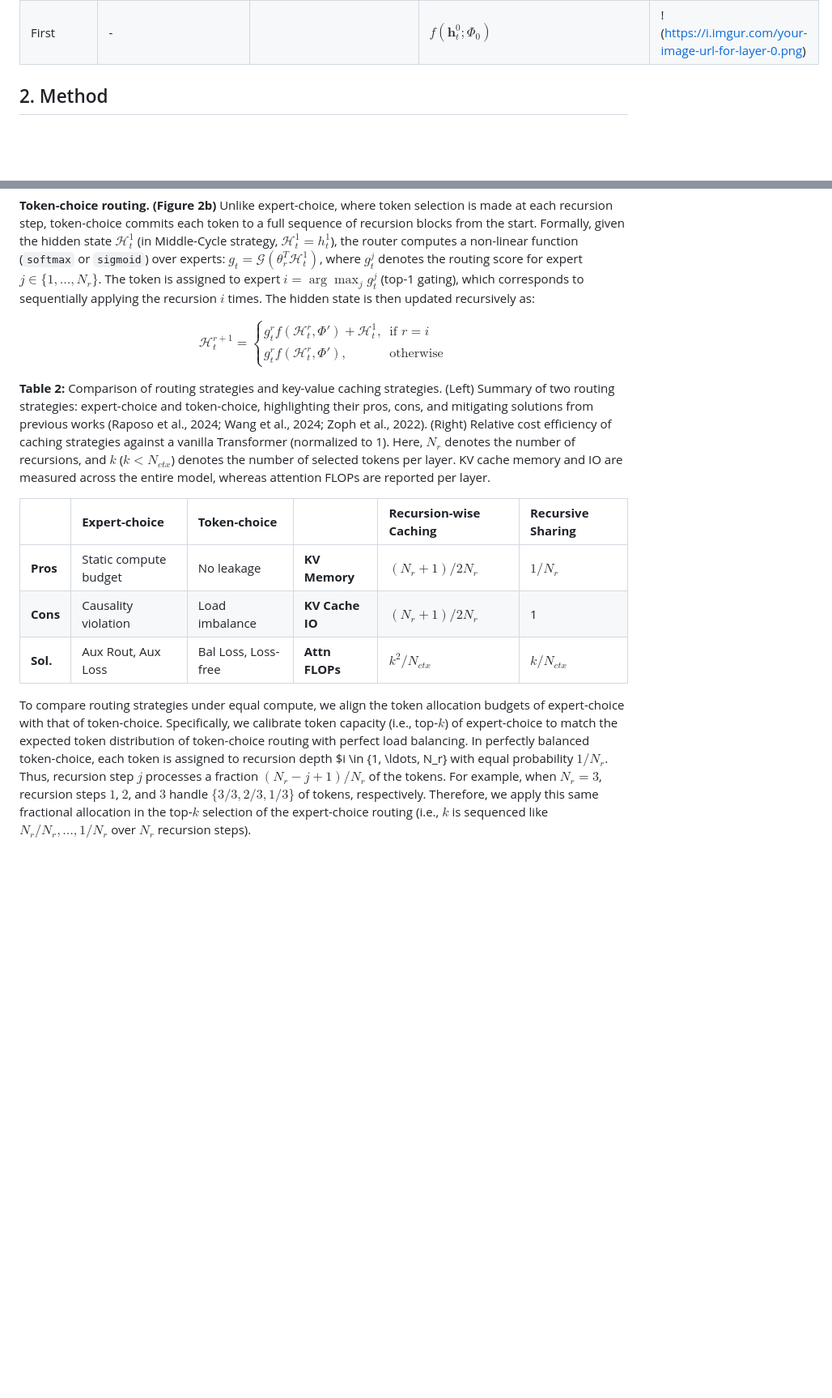
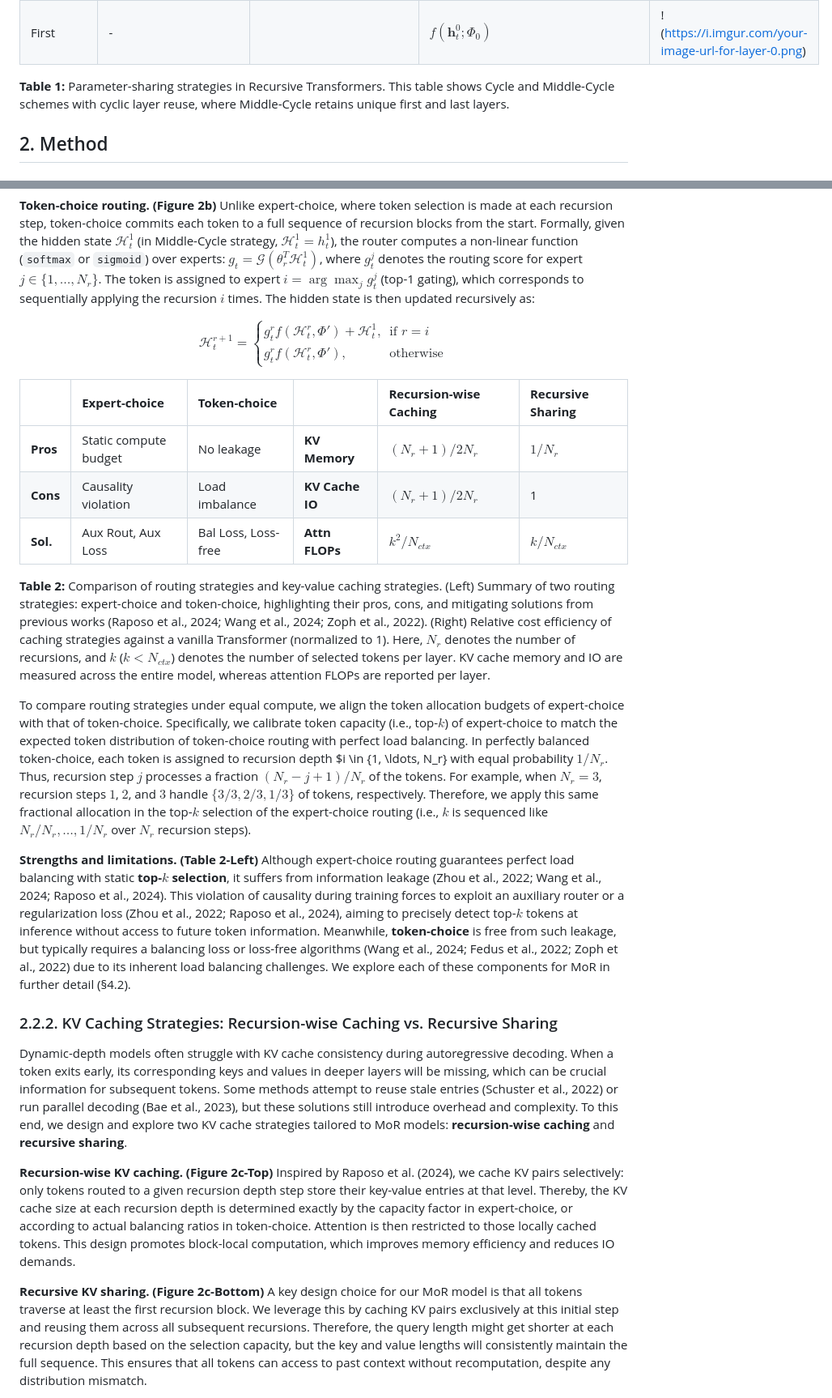
Before and after one commit to mokira3d48/MoR, a Markdown page: MoR_200~2507.10524.md, 2 parts joined by grey strips. Shown: that part at 81% size. Drawn GitHub-style; blank space fills up the shorter version.

Commit message:
Transcription of Method section of this paper is done.

```diff
--- a/MoR_200~2507.10524.md
+++ b/MoR_200~2507.10524.md
@@ -84,6 +82,10 @@ cyclic layer reuse, where Middle-Cycle retains unique first and last layers.
 | Last | - | | $f(\mathbf{h}_{t}^{L-1}; \Phi_{L-1})$ | !(https://i.imgur.com/your-image-url-for-layer-3.png) |
 | Recursion | $f(\mathbf{h}_{t}^{\ell}; \Phi_{\ell \bmod (L/N_{r})})$ | !(https://i.imgur.com/your-image-url-for-recursion.png) | $f(\mathbf{h}_{t}^{\ell}; \Phi_{(\ell-1 \bmod ((L-2)/N_{r}))+1})$ | !(https://i.imgur.com/your-image-url-for-recursion-middle.png) |
 | First | - | | $f(\mathbf{h}_{t}^{0}; \Phi_{0})$ | !(https://i.imgur.com/your-image-url-for-layer-0.png) |
+
+
+**Table 1:** Parameter-sharing strategies in Recursive Transformers. This table shows Cycle and Middle-Cycle schemes with
+cyclic layer reuse, where Middle-Cycle retains unique first and last layers.
 
 
 ## 2. Method
@@ -199,6 +201,12 @@ g_{t}^{r}f(\mathcal{H}_{t}^{r}, \Phi'), & \text{otherwise}
 $$
 
 
+| | **Expert-choice** | **Token-choice** | | **Recursion-wise Caching** | **Recursive Sharing** |
+| :--- | :--- | :--- | :--- | :--- | :--- |
+| **Pros** | Static compute budget | No leakage | **KV Memory** | $(N_r + 1)/2N_r$ | $1/N_r$ |
+| **Cons** | Causality violation | Load imbalance | **KV Cache IO** | $(N_r + 1)/2N_r$ | 1 |
+| **Sol.** | Aux Rout, Aux Loss | Bal Loss, Loss-free | **Attn FLOPs** | $k^2 / N_{ctx}$ | $k/N_{ctx}$ |
+
 **Table 2:** Comparison of routing strategies and key-value caching strategies. (Left) Summary of two routing strategies:
 expert-choice and token-choice, highlighting their pros, cons, and mitigating solutions from previous works (Raposo et al.,
 2024; Wang et al., 2024; Zoph et al., 2022). (Right) Relative cost efficiency of caching strategies against a vanilla Transformer
@@ -206,12 +214,6 @@ expert-choice and token-choice, highlighting their pros, cons, and mitigating so
 denotes the number of selected tokens
 per layer. KV cache memory and IO are measured across the entire model, whereas attention FLOPs are reported per layer.
 
-
-| | **Expert-choice** | **Token-choice** | | **Recursion-wise Caching** | **Recursive Sharing** |
-| :--- | :--- | :--- | :--- | :--- | :--- |
-| **Pros** | Static compute budget | No leakage | **KV Memory** | $(N_r + 1)/2N_r$ | $1/N_r$ |
-| **Cons** | Causality violation | Load imbalance | **KV Cache IO** | $(N_r + 1)/2N_r$ | 1 |
-| **Sol.** | Aux Rout, Aux Loss | Bal Loss, Loss-free | **Attn FLOPs** | $k^2 / N_{ctx}$ | $k/N_{ctx}$ |
 
 To compare routing strategies under equal compute, we align the token allocation budgets of expert-choice
 with that of token-choice. Specifically, we calibrate token capacity (i.e., top-$k$) of expert-choice to match
@@ -222,3 +224,19 @@ $(N_r - j + 1)/N_r$ of the tokens. For example, when $N_r = 3$,
 recursion steps $1$, $2$, and $3$ handle $\{3/3, 2/3, 1/3\}$ of tokens, respectively. Therefore, we apply this same fractional allocation in the top-$𝑘$ selection
 of the expert-choice routing (i.e., $k$ is sequenced like $N_r/N_r, \ldots, 1/N_r$
 over $N_r$ recursion steps).
+
+**Strengths and limitations. (Table 2-Left)** Although expert-choice routing guarantees perfect load balancing with static **top-$k$ selection**, it suffers from information leakage (Zhou et al., 2022; Wang et al., 2024; Raposo et al., 2024). This violation of causality during training forces to exploit an auxiliary router or a regularization loss (Zhou et al., 2022; Raposo et al., 2024), aiming to precisely detect top-$k$ tokens at inference without access to future token information. Meanwhile, **token-choice** is free from such leakage, but typically requires a balancing loss or loss-free algorithms (Wang et al., 2024; Fedus et al., 2022; Zoph et al., 2022) due to its inherent load balancing challenges. We explore each of these components for MoR in further detail (§4.2).
+
+
+### 2.2.2. KV Caching Strategies: Recursion-wise Caching vs. Recursive Sharing
+
+Dynamic-depth models often struggle with KV cache consistency during autoregressive decoding. When a token exits early, its corresponding keys and values in deeper layers will be missing, which can be crucial information for subsequent tokens. Some methods attempt to reuse stale entries (Schuster et al., 2022) or run parallel decoding (Bae et al., 2023), but these solutions still introduce overhead and complexity. To this end, we design and explore two KV cache strategies tailored to MoR models: **recursion-wise caching** and **recursive sharing**.
+
+
+**Recursion-wise KV caching. (Figure 2c-Top)**
+Inspired by Raposo et al. (2024), we cache KV pairs selectively: only tokens routed to a given recursion depth step store their key-value entries at that level. Thereby, the KV cache size at each recursion depth is determined exactly by the capacity factor in expert-choice, or according to actual balancing ratios in token-choice. Attention is then restricted to those locally cached tokens. This design promotes block-local computation, which improves memory efficiency and reduces IO demands.
+
+**Recursive KV sharing. (Figure 2c-Bottom)**
+A key design choice for our MoR model is that all tokens traverse at least the first recursion block. We leverage this by caching KV pairs exclusively at this initial step and reusing them across all subsequent recursions. Therefore, the query length might get shorter at each recursion depth based on the selection capacity, but the key and value lengths will consistently maintain the full sequence. This ensures that all tokens can access to past context without recomputation, despite any distribution mismatch.
+
+
```
Also changed, not shown: other parts of MoR_200~2507.10524.md (+21 -2 lines).
